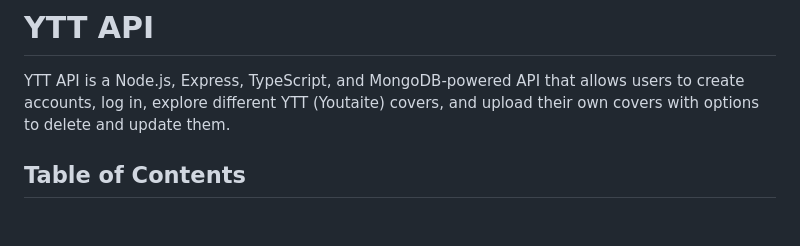
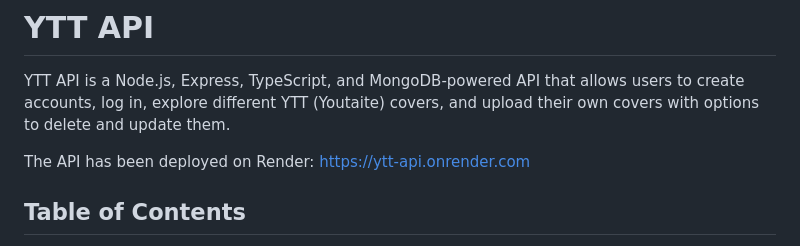
Before and after one commit to WorldAdrastea/YTT-API, a Markdown page: README.md, the part around the change. Drawn GitHub-style; blank space fills up the shorter version.

```diff
--- a/README.md
+++ b/README.md
@@ -5,6 +5,8 @@
 
 # YTT API
 YTT API is a Node.js, Express, TypeScript, and MongoDB-powered API that allows users to create accounts, log in, explore different YTT (Youtaite) covers, and upload their own covers with options to delete and update them.
+
+The API has been deployed on Render: https://ytt-api.onrender.com
 
 ## Table of Contents
 - [Features](#features)
```
